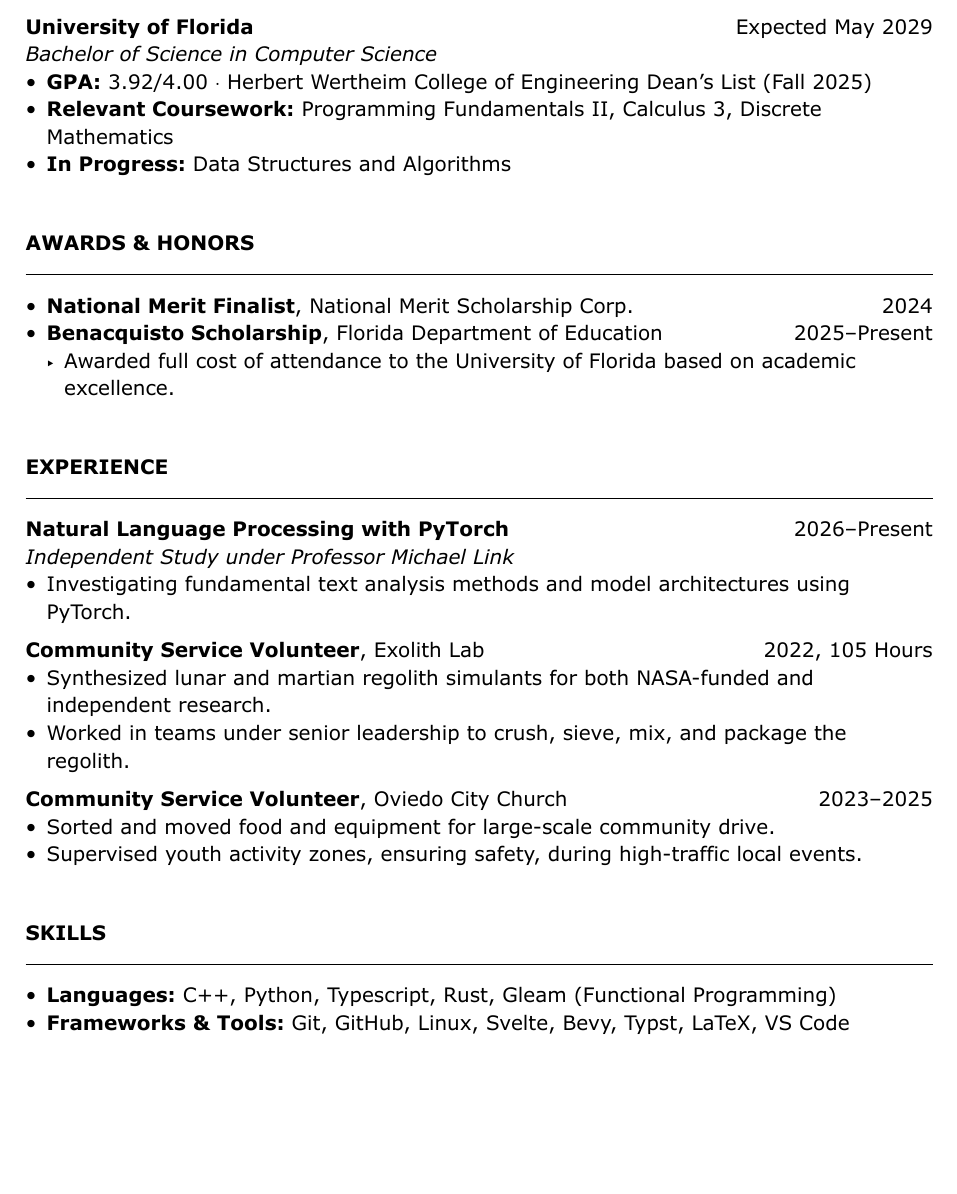
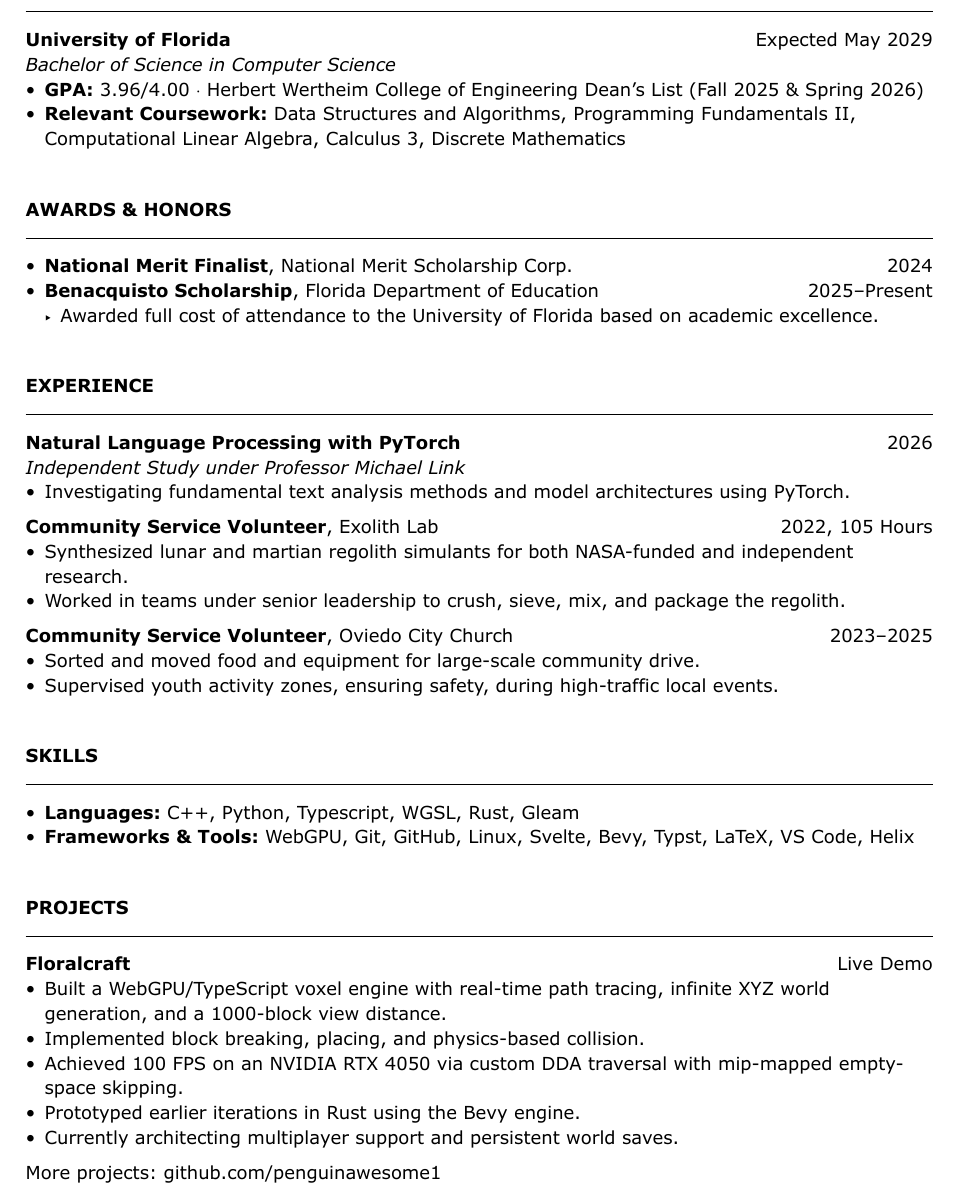
Before and after one commit to penguinawesome1/portfolio, a Typst document (resume/main.typ): part of the page, cut so that both start at the same text, the shorter picture padded with empty space. Compiled offline with Typst 0.15.

Commit message:
update resume with projects section

```diff
--- a/resume/main.typ
+++ b/resume/main.typ
@@ -17,9 +17,8 @@
 
 *University of Florida* #h(1fr) Expected May 2029 \
 _Bachelor of Science in Computer Science_ \
-- *GPA:* 3.92/4.00 #sym.dot Herbert Wertheim College of Engineering Dean's List (Fall 2025)
-- *Relevant Coursework:* Programming Fundamentals II, Calculus 3, Discrete Mathematics
-- *In Progress:* Data Structures and Algorithms
+- *GPA:* 3.96/4.00 #sym.dot Herbert Wertheim College of Engineering Dean's List (Fall 2025 & Spring 2026)
+- *Relevant Coursework:* Data Structures and Algorithms, Programming Fundamentals II, Computational Linear Algebra, Calculus 3, Discrete Mathematics
 #v(2em)
 
 *AWARDS & HONORS*
@@ -34,7 +33,7 @@ _Bachelor of Science in Computer Science_ \
 *EXPERIENCE*
 #line(length: 100%, stroke: 0.5pt)
 
-*Natural Language Processing with PyTorch* #h(1fr) 2026--Present\
+*Natural Language Processing with PyTorch* #h(1fr) 2026\
 _Independent Study under Professor Michael Link_
 - Investigating fundamental text analysis methods and model architectures using PyTorch.
 
@@ -51,5 +50,18 @@ _Independent Study under Professor Michael Link_
 *SKILLS*
 #line(length: 100%, stroke: 0.5pt)
 
-- *Languages:* C++, Python, Typescript, Rust, Gleam (Functional Programming)
-- *Frameworks & Tools:* Git, GitHub, Linux, Svelte, Bevy, Typst, LaTeX, VS Code
+- *Languages:* C++, Python, Typescript, WGSL, Rust, Gleam
+- *Frameworks & Tools:* WebGPU, Git, GitHub, Linux, Svelte, Bevy, Typst, LaTeX, VS Code, Helix
+
+#v(2em)
+
+*PROJECTS*
+#line(length: 100%, stroke: 0.5pt)
+
+*Floralcraft* #h(1fr) #link("https://penguinawesome1.github.io/floralcraft/")[Live Demo]
+- Built a WebGPU/TypeScript voxel engine with real-time path tracing, infinite XYZ world generation, and a 1000-block view distance.
+- Implemented block breaking, placing, and physics-based collision.
+- Achieved 100 FPS on an NVIDIA RTX 4050 via custom DDA traversal with mip-mapped empty-space skipping.
+- Prototyped earlier iterations in Rust using the Bevy engine.
+- Currently architecting multiplayer support and persistent world saves.
+More projects: #link("https://github.com/penguinawesome1?tab=repositories")[github.com/penguinawesome1]
```
Also changed, not shown: resume/main.typ (2 more changed lines).
